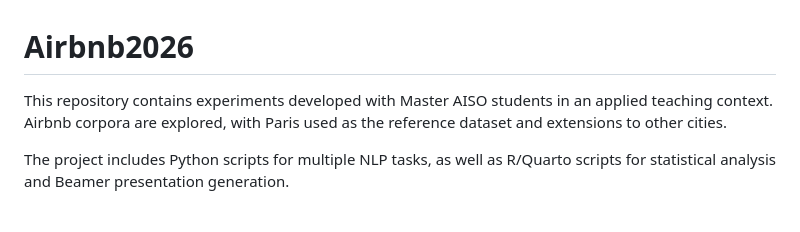
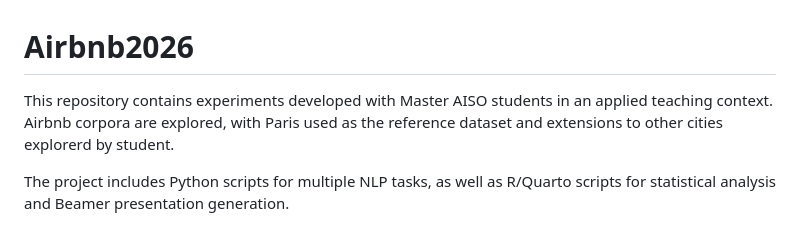
Before and after one commit to BenaventC/Airbnb2026, a Markdown page: README.md, the part around the change. Drawn GitHub-style.

Commit message:
docs: Update README

```diff
--- a/README.md
+++ b/README.md
@@ -1,6 +1,6 @@
 # Airbnb2026
 
-This repository contains experiments developed with Master AISO students in an applied teaching context. Airbnb corpora are explored, with Paris used as the reference dataset and extensions to other cities.
+This repository contains experiments developed with Master AISO students in an applied teaching context. Airbnb corpora are explored, with Paris used as the reference dataset and extensions to other cities explorerd by student.
 
 The project includes Python scripts for multiple NLP tasks, as well as R/Quarto scripts for statistical analysis and Beamer presentation generation.
 
```
